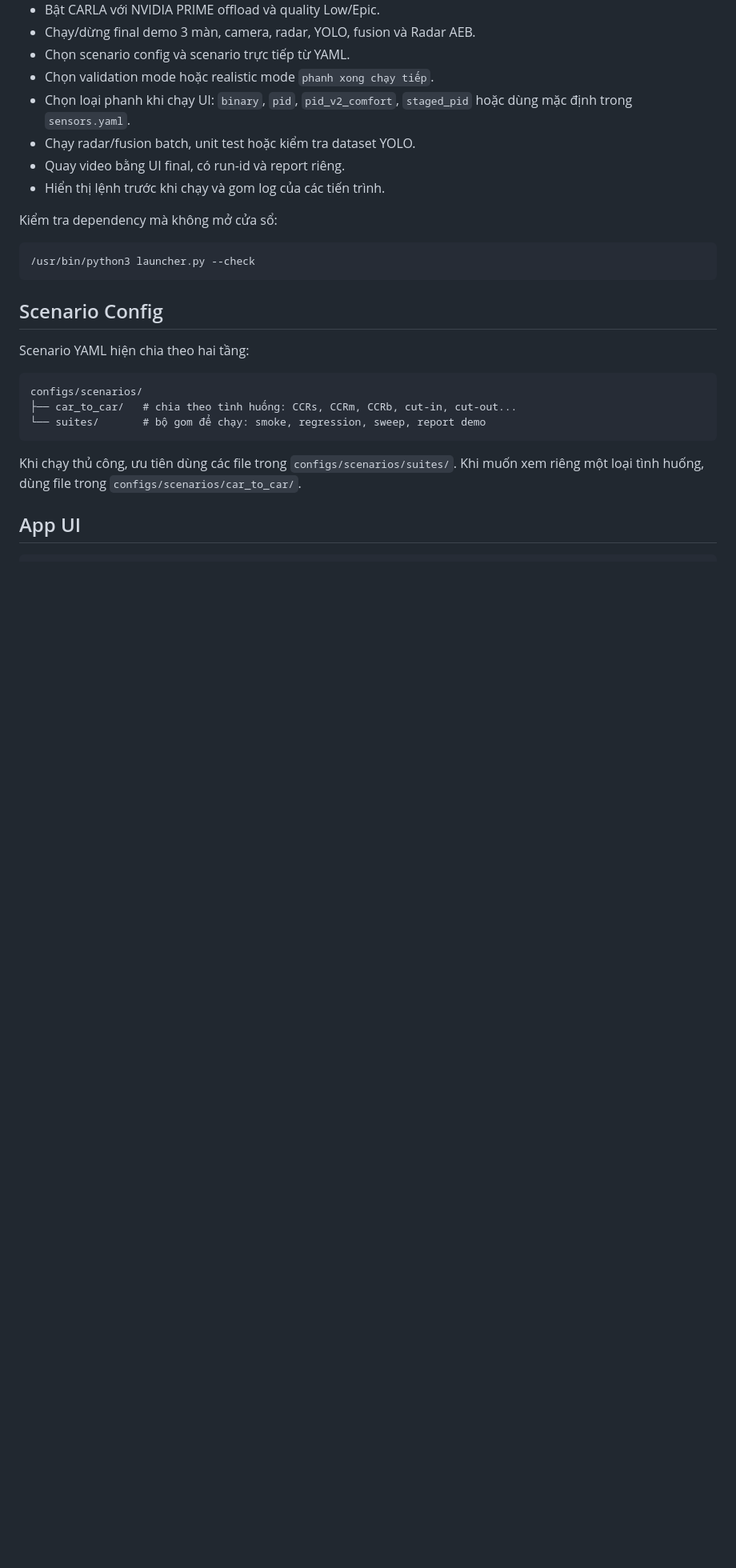
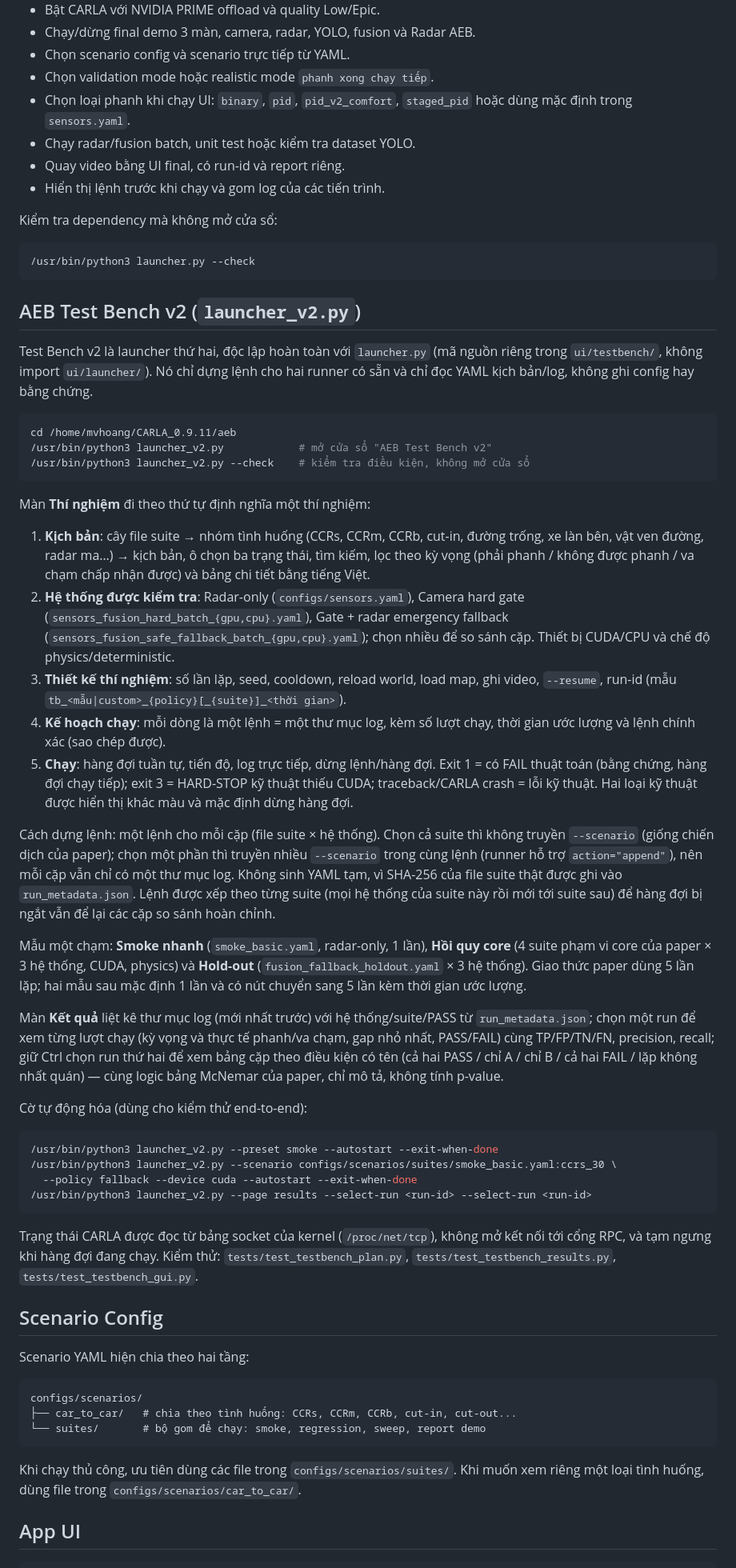
Before and after one commit to mvhoang92/aeb, a Markdown page: docs/official/09_RUN_GUIDE.md, the part around the change. Shown at 80% size. GitHub-like rendering; blank space fills up the shorter version.

````diff
--- a/docs/official/09_RUN_GUIDE.md
+++ b/docs/official/09_RUN_GUIDE.md
@@ -60,6 +60,73 @@ Kiểm tra dependency mà không mở cửa sổ:
 ```bash
 /usr/bin/python3 launcher.py --check
 ```
+
+## AEB Test Bench v2 (`launcher_v2.py`)
+
+Test Bench v2 là launcher thứ hai, độc lập hoàn toàn với `launcher.py` (mã
+nguồn riêng trong `ui/testbench/`, không import `ui/launcher/`). Nó chỉ dựng
+lệnh cho hai runner có sẵn và chỉ đọc YAML kịch bản/log, không ghi config hay
+bằng chứng.
+
+```bash
+cd /home/mvhoang/CARLA_0.9.11/aeb
+/usr/bin/python3 launcher_v2.py            # mở cửa sổ "AEB Test Bench v2"
+/usr/bin/python3 launcher_v2.py --check    # kiểm tra điều kiện, không mở cửa sổ
+```
+
+Màn **Thí nghiệm** đi theo thứ tự định nghĩa một thí nghiệm:
+
+1. **Kịch bản**: cây file suite → nhóm tình huống (CCRs, CCRm, CCRb, cut-in,
+   đường trống, xe làn bên, vật ven đường, radar ma…) → kịch bản, ô chọn ba
+   trạng thái, tìm kiếm, lọc theo kỳ vọng (phải phanh / không được phanh / va
+   chạm chấp nhận được) và bảng chi tiết bằng tiếng Việt.
+2. **Hệ thống được kiểm tra**: Radar-only (`configs/sensors.yaml`), Camera hard
+   gate (`sensors_fusion_hard_batch_{gpu,cpu}.yaml`), Gate + radar emergency
+   fallback (`sensors_fusion_safe_fallback_batch_{gpu,cpu}.yaml`); chọn nhiều
+   để so sánh cặp. Thiết bị CUDA/CPU và chế độ physics/deterministic.
+3. **Thiết kế thí nghiệm**: số lần lặp, seed, cooldown, reload world, load map,
+   ghi video, `--resume`, run-id (mẫu `tb_<mẫu|custom>_{policy}[_{suite}]_<thời gian>`).
+4. **Kế hoạch chạy**: mỗi dòng là một lệnh = một thư mục log, kèm số lượt chạy,
+   thời gian ước lượng và lệnh chính xác (sao chép được).
+5. **Chạy**: hàng đợi tuần tự, tiến độ, log trực tiếp, dừng lệnh/hàng đợi.
+   Exit 1 = có FAIL thuật toán (bằng chứng, hàng đợi chạy tiếp); exit 3 =
+   HARD-STOP kỹ thuật thiếu CUDA; traceback/CARLA crash = lỗi kỹ thuật. Hai loại
+   kỹ thuật được hiển thị khác màu và mặc định dừng hàng đợi.
+
+Cách dựng lệnh: một lệnh cho mỗi cặp (file suite × hệ thống). Chọn cả suite thì
+không truyền `--scenario` (giống chiến dịch của paper); chọn một phần thì
+truyền nhiều `--scenario` trong cùng lệnh (runner hỗ trợ `action="append"`), nên
+mỗi cặp vẫn chỉ có một thư mục log. Không sinh YAML tạm, vì SHA-256 của file
+suite thật được ghi vào `run_metadata.json`. Lệnh được xếp theo từng suite (mọi
+hệ thống của suite này rồi mới tới suite sau) để hàng đợi bị ngắt vẫn để lại
+các cặp so sánh hoàn chỉnh.
+
+Mẫu một chạm: **Smoke nhanh** (`smoke_basic.yaml`, radar-only, 1 lần),
+**Hồi quy core** (4 suite phạm vi core của paper × 3 hệ thống, CUDA, physics)
+và **Hold-out** (`fusion_fallback_holdout.yaml` × 3 hệ thống). Giao thức paper
+dùng 5 lần lặp; hai mẫu sau mặc định 1 lần và có nút chuyển sang 5 lần kèm thời
+gian ước lượng.
+
+Màn **Kết quả** liệt kê thư mục log (mới nhất trước) với hệ thống/suite/PASS
+từ `run_metadata.json`; chọn một run để xem từng lượt chạy (kỳ vọng và thực tế
+phanh/va chạm, gap nhỏ nhất, PASS/FAIL) cùng TP/FP/TN/FN, precision, recall; giữ
+Ctrl chọn run thứ hai để xem bảng cặp theo điều kiện có tên (cả hai PASS / chỉ
+A / chỉ B / cả hai FAIL / lặp không nhất quán) — cùng logic bảng McNemar của
+paper, chỉ mô tả, không tính p-value.
+
+Cờ tự động hóa (dùng cho kiểm thử end-to-end):
+
+```bash
+/usr/bin/python3 launcher_v2.py --preset smoke --autostart --exit-when-done
+/usr/bin/python3 launcher_v2.py --scenario configs/scenarios/suites/smoke_basic.yaml:ccrs_30 \
+  --policy fallback --device cuda --autostart --exit-when-done
+/usr/bin/python3 launcher_v2.py --page results --select-run <run-id> --select-run <run-id>
+```
+
+Trạng thái CARLA được đọc từ bảng socket của kernel (`/proc/net/tcp`), không mở
+kết nối tới cổng RPC, và tạm ngưng khi hàng đợi đang chạy. Kiểm thử:
+`tests/test_testbench_plan.py`, `tests/test_testbench_results.py`,
+`tests/test_testbench_gui.py`.
 
 ## Scenario Config
 
````
Also changed, not shown: README.md (+11 -0 lines).
